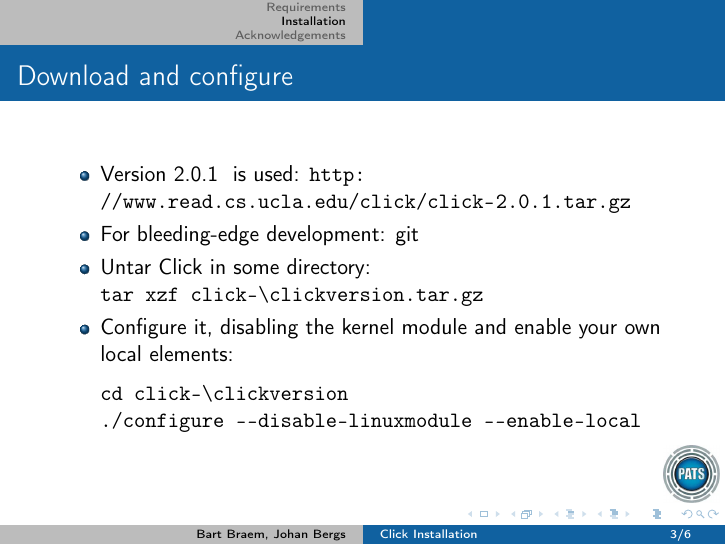
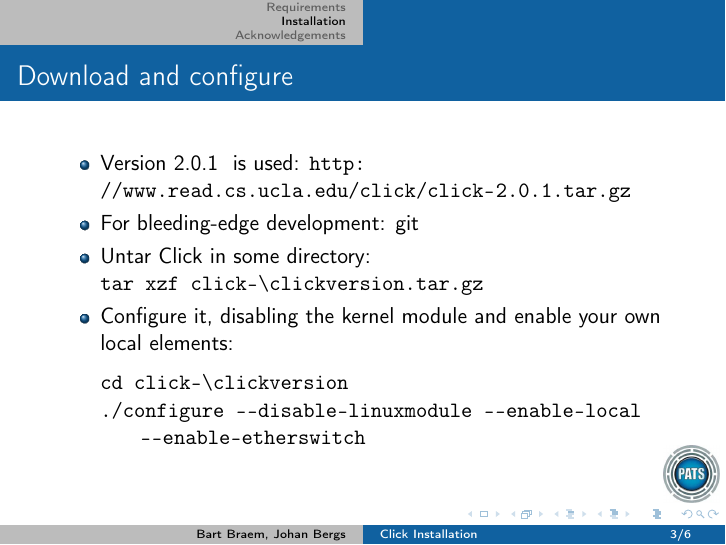
Before and after one commit to MOSAIC-UA/click_modular_router_lessons, LaTeX slides (click introduction/installation.tex): page 3 of 6. Compiled offline with pdfLaTeX.

Commit message:
add etherswitch configure line

```diff
--- a/click introduction/installation.tex
+++ b/click introduction/installation.tex
@@ -66,7 +66,7 @@ basicstyle=\ttfamily}
 	\item Configure it, disabling the kernel module and enable your own local elements:
 	\begin{lstlisting}
 cd click-\clickversion
-./configure --disable-linuxmodule --enable-local
+./configure --disable-linuxmodule --enable-local --enable-etherswitch
 \end{lstlisting}
 \end{itemize}
 
```
